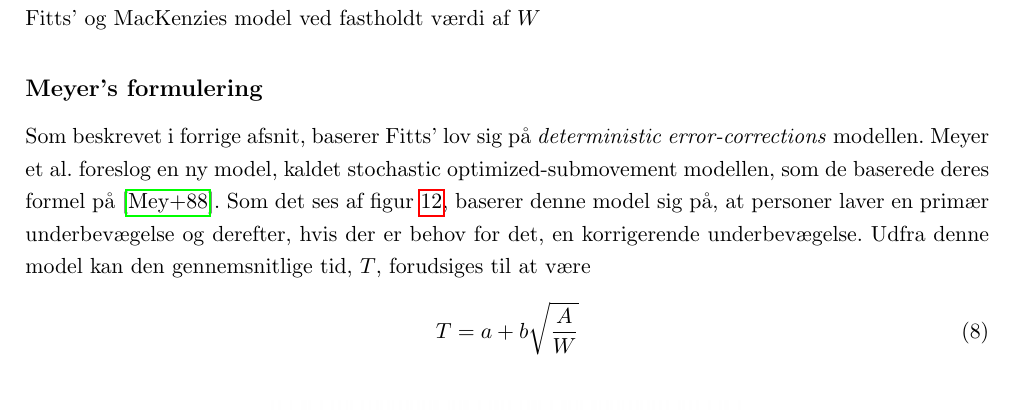
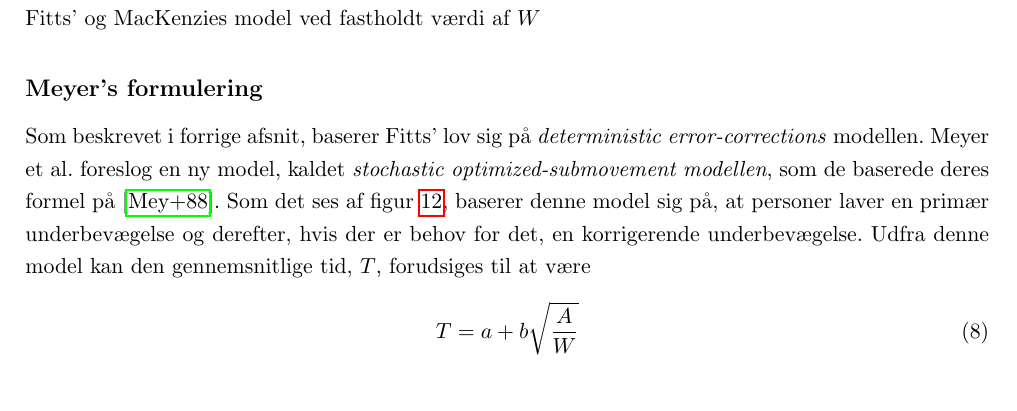
Before and after one commit to MrAdam/bachelor, a LaTeX thesis (latex/main.tex): part of page 15 of 50, cut so that both start at the same text. Compiled offline with pdfLaTeX.

Commit message:
rettelser

```diff
--- a/latex/main.tex
+++ b/latex/main.tex
@@ -230,7 +230,7 @@ Det generelle problem med MacKenzie's artikel er, at han ikke kommer med noget t
 
 \addcontentsline{toc}{subsection}{Meyer's formulering}
 \subsection*{Meyer's formulering}
-Som beskrevet i forrige afsnit, baserer Fitts' lov sig på \emph{deterministic error-corrections} modellen. Meyer et al. foreslog en ny model, kaldet stochastic optimized-submovement modellen, som de baserede deres formel på \cite{meyer1988}. Som det ses af figur \ref{fig:MeyerTheory}, baserer denne model sig på, at personer laver en primær underbevægelse og derefter, hvis der er behov for det, en korrigerende underbevægelse. Udfra denne model kan den gennemsnitlige tid, $T$, forudsiges til at være
+Som beskrevet i forrige afsnit, baserer Fitts' lov sig på \emph{deterministic error-corrections} modellen. Meyer et al. foreslog en ny model, kaldet \textit{stochastic optimized-submovement modellen}, som de baserede deres formel på \cite{meyer1988}. Som det ses af figur \ref{fig:MeyerTheory}, baserer denne model sig på, at personer laver en primær underbevægelse og derefter, hvis der er behov for det, en korrigerende underbevægelse. Udfra denne model kan den gennemsnitlige tid, $T$, forudsiges til at være
 \begin{equation}
 \label{eq:meyer}
 T = a + b \sqrt{\frac{A}{W}}
```
